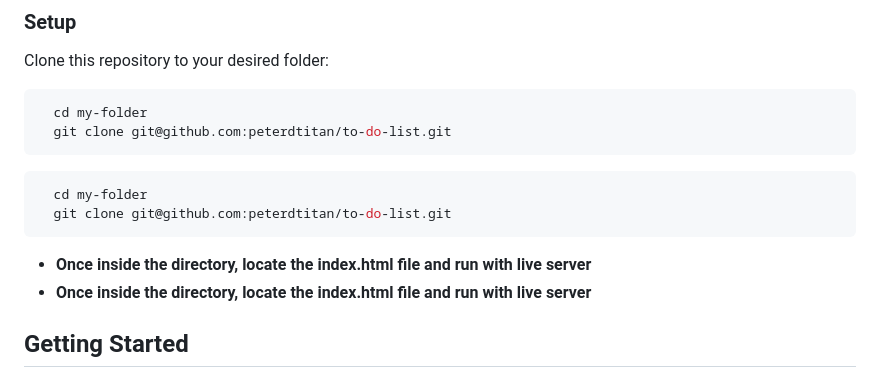
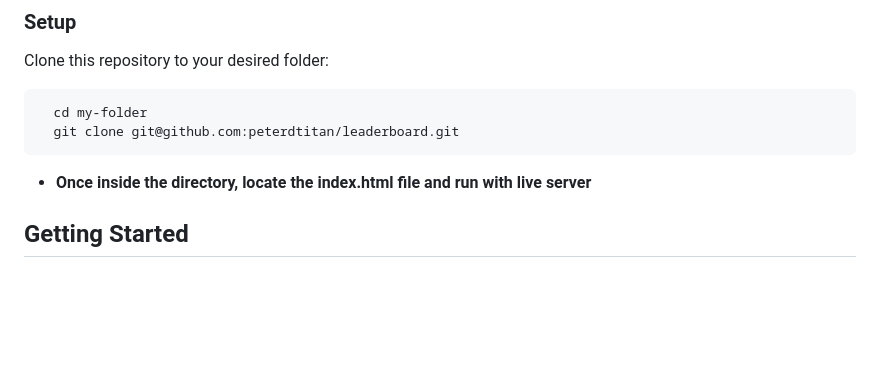
Before and after one commit to peterdtitan/leaderboard, a Markdown page: README.md, the part around the change. Drawn GitHub-style; blank space fills up the shorter version.

````diff
--- a/README.md
+++ b/README.md
@@ -67,14 +67,9 @@ Clone this repository to your desired folder:
 
 ```sh
   cd my-folder
-  git clone git@github.com:peterdtitan/to-do-list.git
-```
-```sh
-  cd my-folder
-  git clone git@github.com:peterdtitan/to-do-list.git
+  git clone git@github.com:peterdtitan/leaderboard.git
 ```
 
-- **Once inside the directory, locate the index.html file and run with live server**
 - **Once inside the directory, locate the index.html file and run with live server**
 
 ## Getting Started
````
